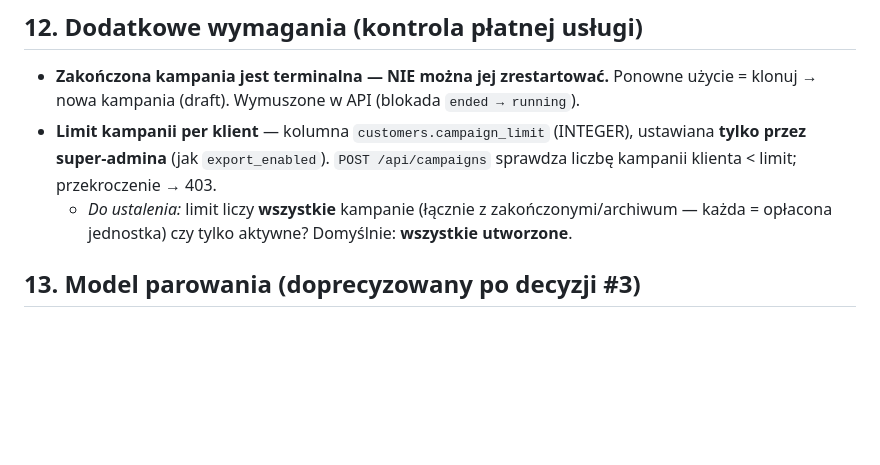
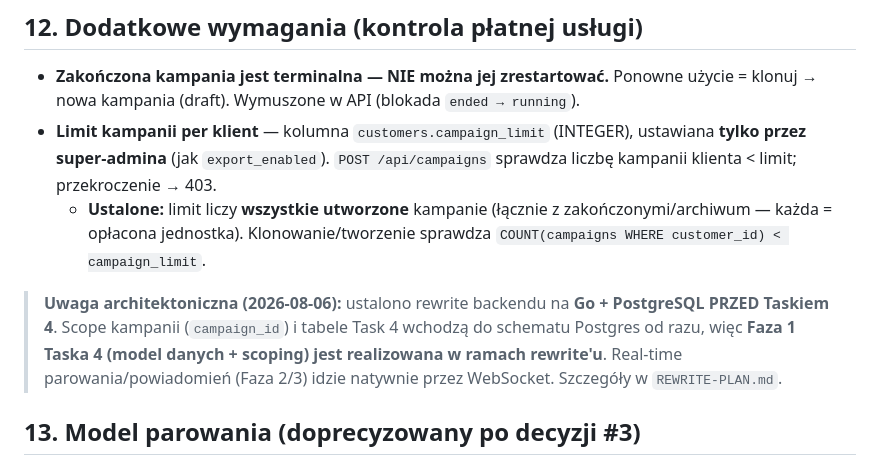
Before and after one commit to marvineder95/Gluecksrad, a Markdown page: TASK4-PLAN.md, the part around the change. Rendered like a GitHub page; blank space fills up the shorter version.

```diff
--- a/TASK4-PLAN.md
+++ b/TASK4-PLAN.md
@@ -153,7 +153,12 @@ Każda faza = osobny, testowalny kawałek (i osobne commity/PR).
 ## 12. Dodatkowe wymagania (kontrola płatnej usługi)
 - **Zakończona kampania jest terminalna — NIE można jej zrestartować.** Ponowne użycie = klonuj → nowa kampania (draft). Wymuszone w API (blokada `ended → running`).
 - **Limit kampanii per klient** — kolumna `customers.campaign_limit` (INTEGER), ustawiana **tylko przez super-admina** (jak `export_enabled`). `POST /api/campaigns` sprawdza liczbę kampanii klienta < limit; przekroczenie → 403.
-  - *Do ustalenia:* limit liczy **wszystkie** kampanie (łącznie z zakończonymi/archiwum — każda = opłacona jednostka) czy tylko aktywne? Domyślnie: **wszystkie utworzone**.
+  - **Ustalone:** limit liczy **wszystkie utworzone** kampanie (łącznie z zakończonymi/archiwum — każda = opłacona jednostka). Klonowanie/tworzenie sprawdza `COUNT(campaigns WHERE customer_id) < campaign_limit`.
+
+> **Uwaga architektoniczna (2026-08-06):** ustalono rewrite backendu na **Go + PostgreSQL PRZED Taskiem 4**.
+> Scope kampanii (`campaign_id`) i tabele Task 4 wchodzą do schematu Postgres od razu, więc **Faza 1 Taska 4
+> (model danych + scoping) jest realizowana w ramach rewrite'u**. Real-time parowania/powiadomień (Faza 2/3)
+> idzie natywnie przez WebSocket. Szczegóły w `REWRITE-PLAN.md`.
 
 ## 13. Model parowania (doprecyzowany po decyzji #3)
 `kiosk_sessions.status`: `unpaired` (czeka na sparowanie QR) → `idle` (sparowany z klientem, brak kampanii) → `running` (przypisana kampania).
```
Also changed, not shown: REWRITE-PLAN.md (added, +114 -0 lines).
